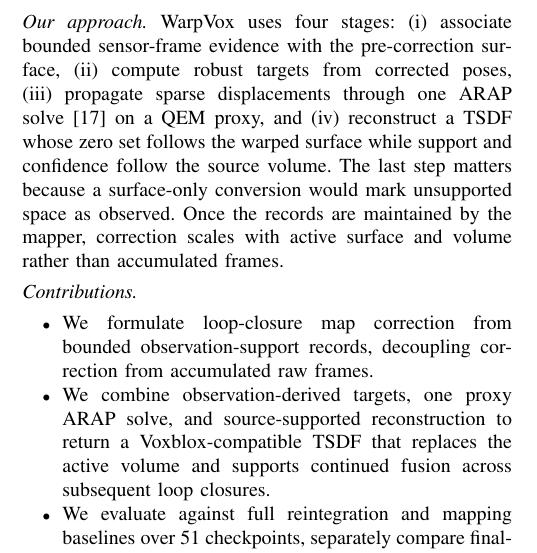
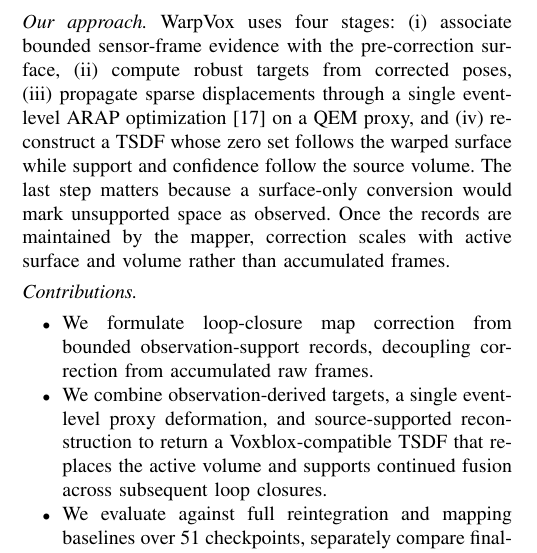
Before and after one commit to giltchcity/-RAL-2026-WarpVox, a LaTeX paper (main.tex, which reads sections/introduction_original.tex): part of one column of page 1 of 8, cut so that both start at the same text. Compiled offline with pdfLaTeX.

Commit message:
align introduction with event-level deformation terminology

```diff
--- a/sections/introduction_original.tex
+++ b/sections/introduction_original.tex
@@ -15,11 +15,11 @@
 A calibrated surface sample expressed in its sensor frame is unchanged by a later world-frame pose correction. WarpVox therefore retains a bounded set of such samples with their acquisition times and surface support. Re-expressing them with corrected poses yields corrected world-space targets, so loop correction consumes bounded records rather than the historical range stream.
 
 \vspace{1mm}\noindent\textit{Our approach.}
-WarpVox uses four stages: (i)~associate bounded sensor-frame evidence with the pre-correction surface, (ii)~compute robust targets from corrected poses, (iii)~propagate sparse displacements through one ARAP solve~\cite{ARAP_modeling:2007} on a QEM proxy, and (iv)~reconstruct a TSDF whose zero set follows the warped surface while support and confidence follow the source volume. The last step matters because a surface-only conversion would mark unsupported space as observed. Once the records are maintained by the mapper, correction scales with active surface and volume rather than accumulated frames.
+WarpVox uses four stages: (i)~associate bounded sensor-frame evidence with the pre-correction surface, (ii)~compute robust targets from corrected poses, (iii)~propagate sparse displacements through a single event-level ARAP optimization~\cite{ARAP_modeling:2007} on a QEM proxy, and (iv)~reconstruct a TSDF whose zero set follows the warped surface while support and confidence follow the source volume. The last step matters because a surface-only conversion would mark unsupported space as observed. Once the records are maintained by the mapper, correction scales with active surface and volume rather than accumulated frames.
 
 \vspace{1mm}\noindent\textit{Contributions.}
 \begin{itemize}
     \item We formulate loop-closure map correction from bounded observation-support records, decoupling correction from accumulated raw frames.
-    \item We combine observation-derived targets, one proxy ARAP solve, and source-supported reconstruction to return a Voxblox-compatible TSDF that replaces the active volume and supports continued fusion across subsequent loop closures.
+    \item We combine observation-derived targets, a single event-level proxy deformation, and source-supported reconstruction to return a Voxblox-compatible TSDF that replaces the active volume and supports continued fusion across subsequent loop closures.
     \item We evaluate against full reintegration and mapping baselines over 51 checkpoints, separately compare final-state correction with Kimera-PGMO over ten complete Kimera-Multi bags, and extend the target mechanism to Gaussian primitives.
 \end{itemize}
```
